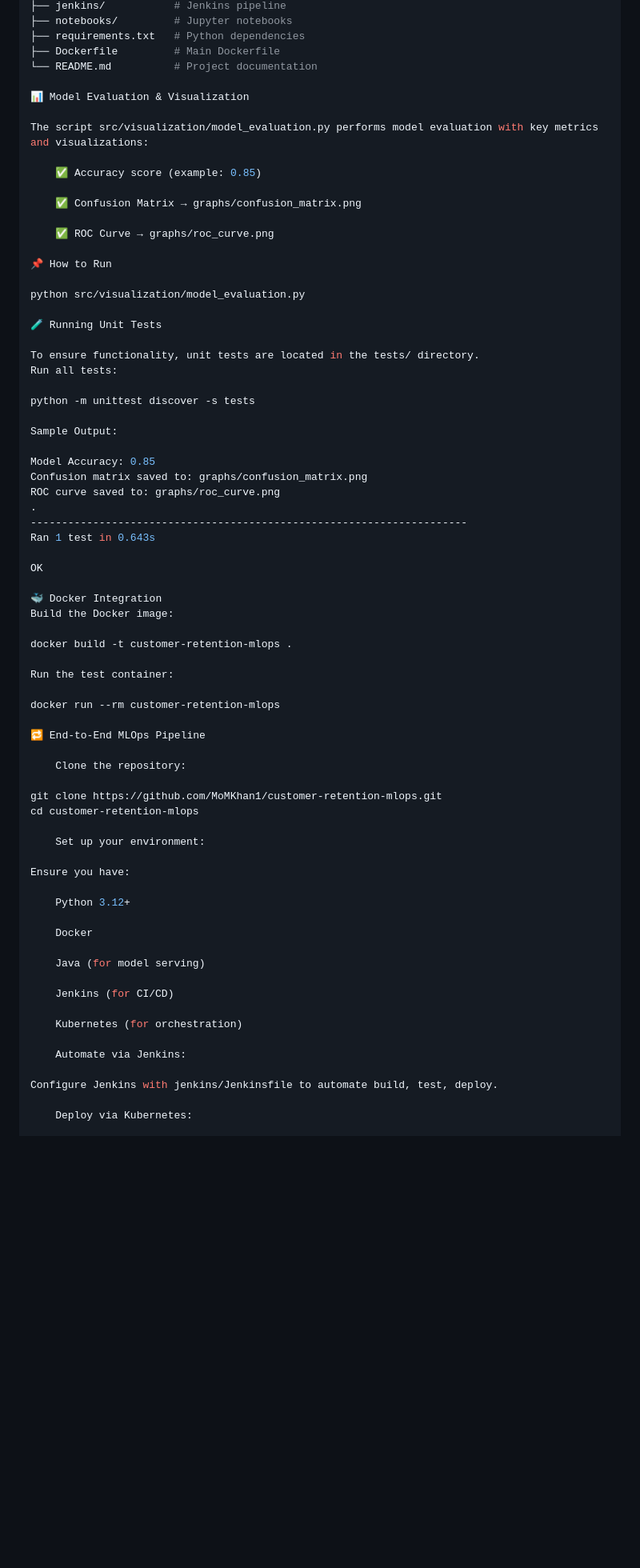
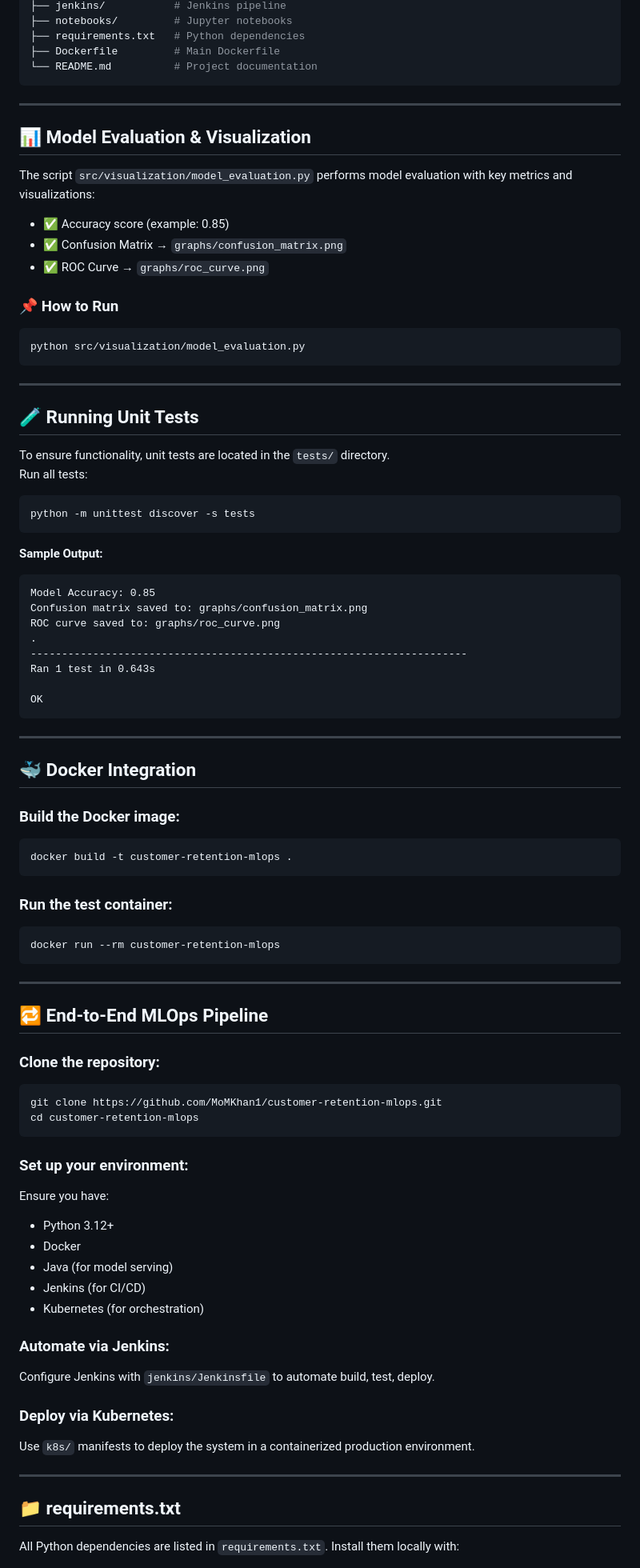
Before and after one commit to MoMkhan1/customer-retention-mlops, a Markdown page: README.md, the part around one of its changes. Shown at 80% size. GitHub-like rendering; blank space fills up the shorter version.

Commit message:
Update README.md with AWS and Docker usage details

````diff
--- a/README.md
+++ b/README.md
@@ -49,30 +50,37 @@ customer-retention-mlops/
 ├── requirements.txt   # Python dependencies
 ├── Dockerfile         # Main Dockerfile
 └── README.md          # Project documentation
+```
 
-📊 Model Evaluation & Visualization
+---
 
-The script src/visualization/model_evaluation.py performs model evaluation with key metrics and visualizations:
+## 📊 Model Evaluation & Visualization
 
-    ✅ Accuracy score (example: 0.85)
+The script `src/visualization/model_evaluation.py` performs model evaluation with key metrics and visualizations:
 
-    ✅ Confusion Matrix → graphs/confusion_matrix.png
+- ✅ Accuracy score (example: 0.85)
+- ✅ Confusion Matrix → `graphs/confusion_matrix.png`
+- ✅ ROC Curve → `graphs/roc_curve.png`
 
-    ✅ ROC Curve → graphs/roc_curve.png
+### 📌 How to Run
 
-📌 How to Run
+```bash
+python src/visualization/model_evaluation.py
+```
 
-python src/visualization/model_evaluation.py
+---
 
-🧪 Running Unit Tests
+## 🧪 Running Unit Tests
 
-To ensure functionality, unit tests are located in the tests/ directory.
+To ensure functionality, unit tests are located in the `tests/` directory.
 Run all tests:
 
+```bash
 python -m unittest discover -s tests
+```
 
-Sample Output:
-
+**Sample Output:**
+```
 Model Accuracy: 0.85
 Confusion matrix saved to: graphs/confusion_matrix.png
 ROC curve saved to: graphs/roc_curve.png
@@ -81,40 +89,56 @@ ROC curve saved to: graphs/roc_curve.png
 Ran 1 test in 0.643s
 
 OK
+```
 
-🐳 Docker Integration
-Build the Docker image:
+---
 
+## 🐳 Docker Integration
+
+### Build the Docker image:
+
+```bash
 docker build -t customer-retention-mlops .
+```
 
-Run the test container:
+### Run the test container:
 
+```bash
 docker run --rm customer-retention-mlops
+```
 
-🔁 End-to-End MLOps Pipeline
+---
 
-    Clone the repository:
+## 🔁 End-to-End MLOps Pipeline
 
+### Clone the repository:
+
+```bash
 git clone https://github.com/MoMKhan1/customer-retention-mlops.git
 cd customer-retention-mlops
+```
 
-    Set up your environment:
+### Set up your environment:
 
 Ensure you have:
 
-    Python 3.12+
+- Python 3.12+
+- Docker
+- Java (for model serving)
+- Jenkins (for CI/CD)
+- Kubernetes (for orchestration)
 
-    Docker
+### Automate via Jenkins:
 
-    Java (for model serving)
+Configure Jenkins with `jenkins/Jenkinsfile` to automate build, test, deploy.
 
-    Jenkins (for CI/CD)
+### Deploy via Kubernetes:
 
-    Kubernetes (for orchestration)
+Use `k8s/` manifests to deploy the system in a containerized production environment.
 
-    Automate via Jenkins:
+---
 
-Configure Jenkins with jenkins/Jenkinsfile to automate build, test, deploy.
+## 📁 requirements.txt
 
-    Deploy via Kubernetes:
+All Python dependencies are listed in `requirements.txt`. Install them locally with:
 
````
Also changed, not shown: other parts of README.md (+93 -17 lines).
